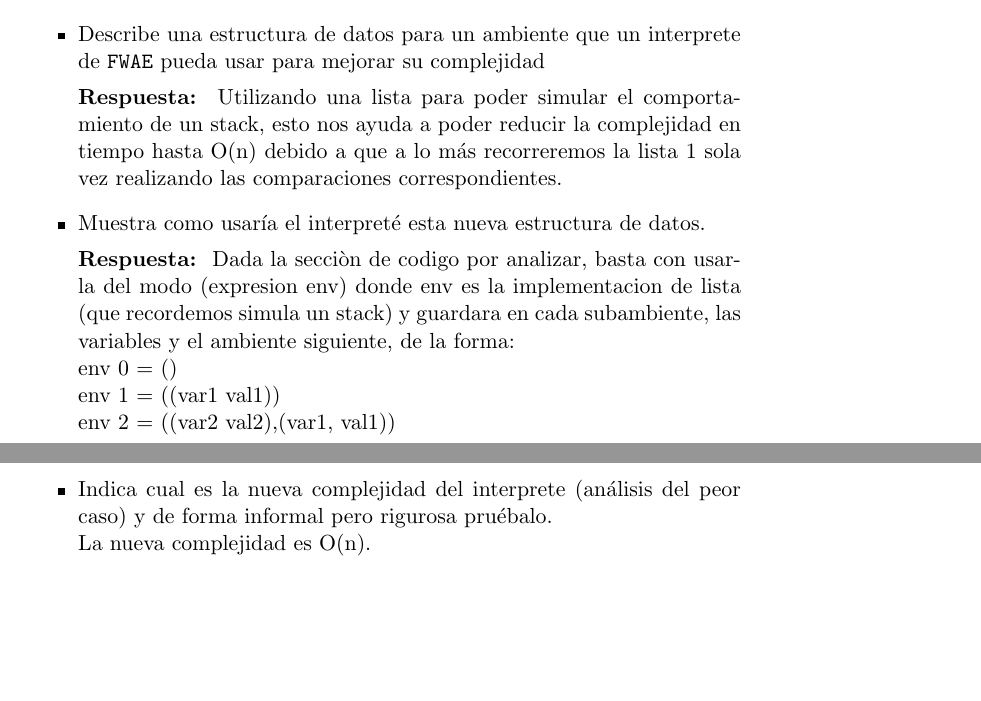
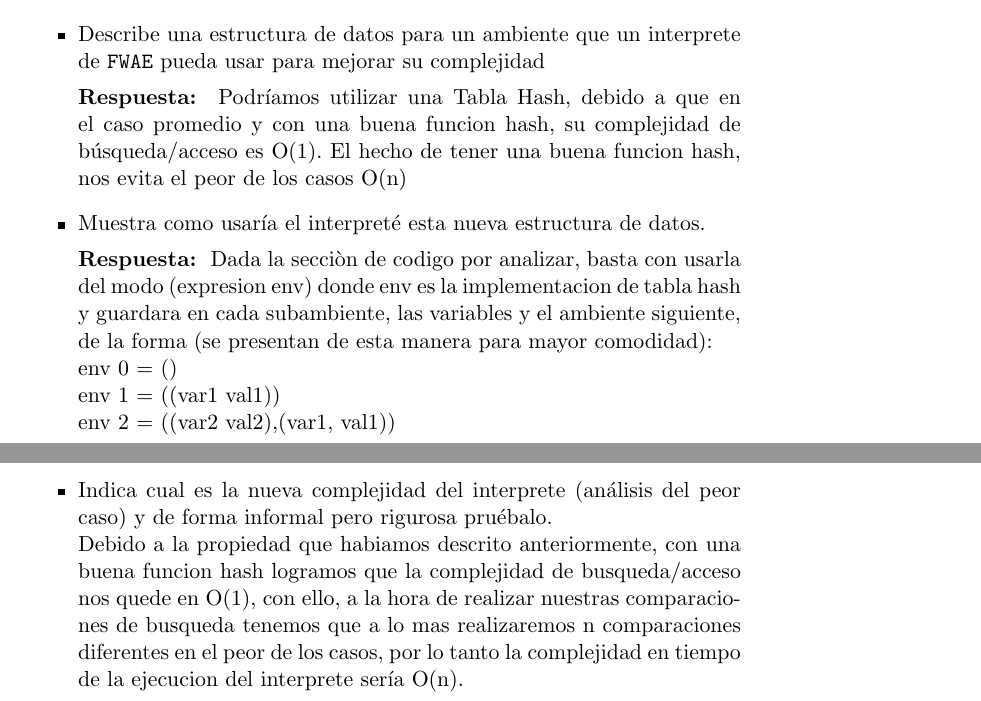
Before and after one commit to rodrigorojo/lenguajes20161_rodrigorojo, a LaTeX problem sheet (Tareas/Tarea1/Tarea1.tex): two parts of pages 2 and 3 of 10, joined at a grey line, cut so that both start at the same text, the shorter picture padded with empty space. Compiled offline with pdfLaTeX.

Commit message:
Ejercicio 1 terminado

```diff
--- a/Tareas/Tarea1/Tarea1.tex
+++ b/Tareas/Tarea1/Tarea1.tex
@@ -62,13 +62,13 @@
  \item Describe una estructura de datos para un ambiente que un interprete de \texttt{FWAE} pueda usar para mejorar su complejidad
 
   \textbf{Respuesta: }
-    Utilizando una lista para poder simular el comportamiento de un stack, esto nos ayuda a poder reducir la complejidad en tiempo hasta O(n)
-    debido a que a lo más recorreremos la lista 1 sola vez realizando las comparaciones correspondientes.
+    Podríamos utilizar una Tabla Hash, debido a que en el caso promedio y con una buena funcion hash, su complejidad de búsqueda/acceso es O(1). El hecho de tener una buena funcion hash, nos evita el peor de los casos O(n)
+
  \item Muestra como usaría el interpreté esta nueva estructura de datos.
 
   \textbf{Respuesta: }
-    Dada la secciòn de codigo por analizar, basta con usarla del modo (expresion env) donde env es la implementacion de lista (que recordemos simula un stack) y guardara en cada
-    subambiente, las variables y el ambiente siguiente, de la forma:
+    Dada la secciòn de codigo por analizar, basta con usarla del modo (expresion env) donde env es la implementacion de tabla hash  y guardara en cada
+    subambiente, las variables y el ambiente siguiente, de la forma (se presentan de esta manera para mayor comodidad):
     \\
     env 0 = ()
     \\
@@ -107,7 +107,8 @@
 
  \item Indica cual es la nueva complejidad del interprete (análisis del peor caso) y de forma informal pero rigurosa pruébalo.
   \\
-  La nueva complejidad es O(n).
+  Debido a la propiedad que habiamos descrito anteriormente, con una buena funcion hash logramos que la complejidad de busqueda/acceso nos quede en O(1), con ello, a la hora de realizar nuestras comparaciones de busqueda
+  tenemos que a lo mas realizaremos n comparaciones diferentes en el peor de los casos, por lo tanto la complejidad en tiempo de la ejecucion  del interprete sería O(n).
 
 
 
```
Also changed, not shown: Tareas/Tarea1/Tarea1.pdf.
